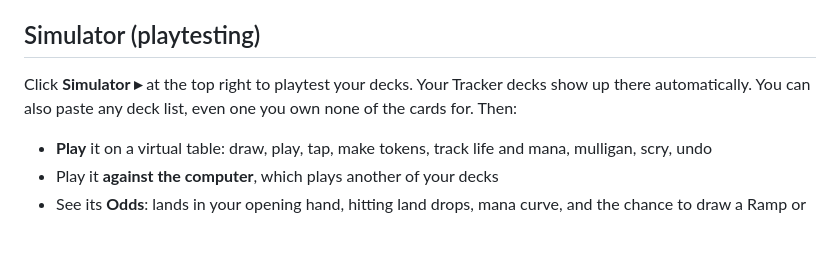
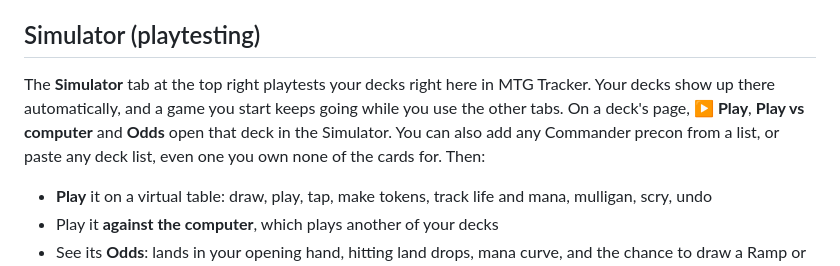
Before and after one commit to lilbodnar/lettuce-untapped, a Markdown page: README.md, the part around the change. Drawn GitHub-style; blank space fills up the shorter version.

```diff
--- a/README.md
+++ b/README.md
@@ -132,7 +132,7 @@ Under the search box on the **Collection** tab:
 
 ## Simulator (playtesting)
 
-Click **Simulator ▸** at the top right to playtest your decks. Your Tracker decks show up there automatically. You can also paste any deck list, even one you own none of the cards for. Then:
+The **Simulator** tab at the top right playtests your decks right here in MTG Tracker. Your decks show up there automatically, and a game you start keeps going while you use the other tabs. On a deck's page, **▶ Play**, **Play vs computer** and **Odds** open that deck in the Simulator. You can also add any Commander precon from a list, or paste any deck list, even one you own none of the cards for. Then:
 
 - **Play** it on a virtual table: draw, play, tap, make tokens, track life and mana, mulligan, scry, undo
 - Play it **against the computer**, which plays another of your decks
```
Also changed, not shown: simulator/README.md (+5 -4 lines).
